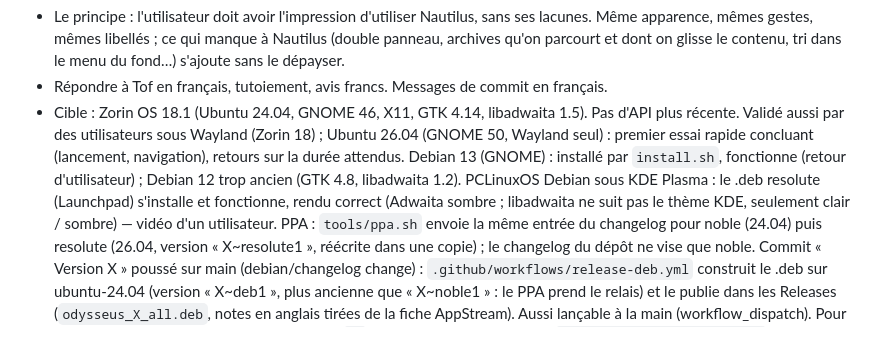
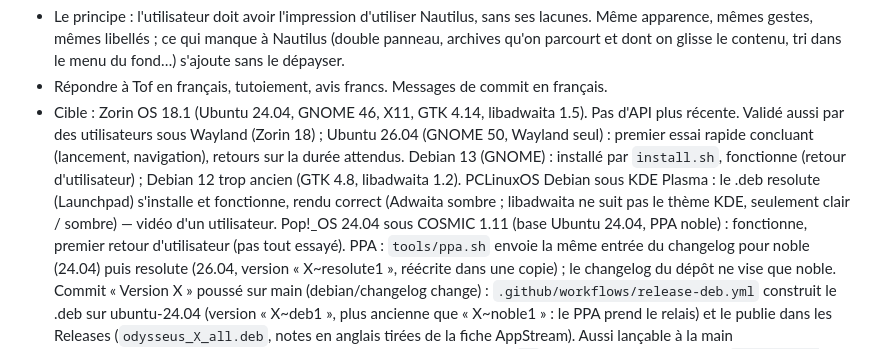
Before and after one commit to ToFpon/Odysseus, a Markdown page: CLAUDE.md, the part around the change. Rendered like a GitHub page.

Commit message:
Notes : retour d'un utilisateur sous Pop!_OS 24.04 / COSMIC
Co-Authored-By: Claude Opus 5.5 <noreply@anthropic.com>
Claude-Session: https://claude.ai/code/session_01DLrkgZZZBUMYUUihuPcv9t

```diff
--- a/CLAUDE.md
+++ b/CLAUDE.md
@@ -16,6 +16,8 @@ Gestionnaire de fichiers GTK4 / libadwaita en Python, look Nautilus, intégrant
   (GTK 4.8, libadwaita 1.2).
   PCLinuxOS Debian sous KDE Plasma : le .deb resolute (Launchpad) s'installe et fonctionne, rendu correct
   (Adwaita sombre ; libadwaita ne suit pas le thème KDE, seulement clair / sombre) — vidéo d'un utilisateur.
+  Pop!_OS 24.04 sous COSMIC 1.11 (base Ubuntu 24.04, PPA noble) : fonctionne, premier retour d'utilisateur
+  (pas tout essayé).
   PPA : `tools/ppa.sh` envoie la même entrée du changelog pour noble (24.04) puis resolute (26.04,
   version « X~resolute1 », réécrite dans une copie) ; le changelog du dépôt ne vise que noble.
   Commit « Version X » poussé sur main (debian/changelog change) : `.github/workflows/release-deb.yml` construit le
```
